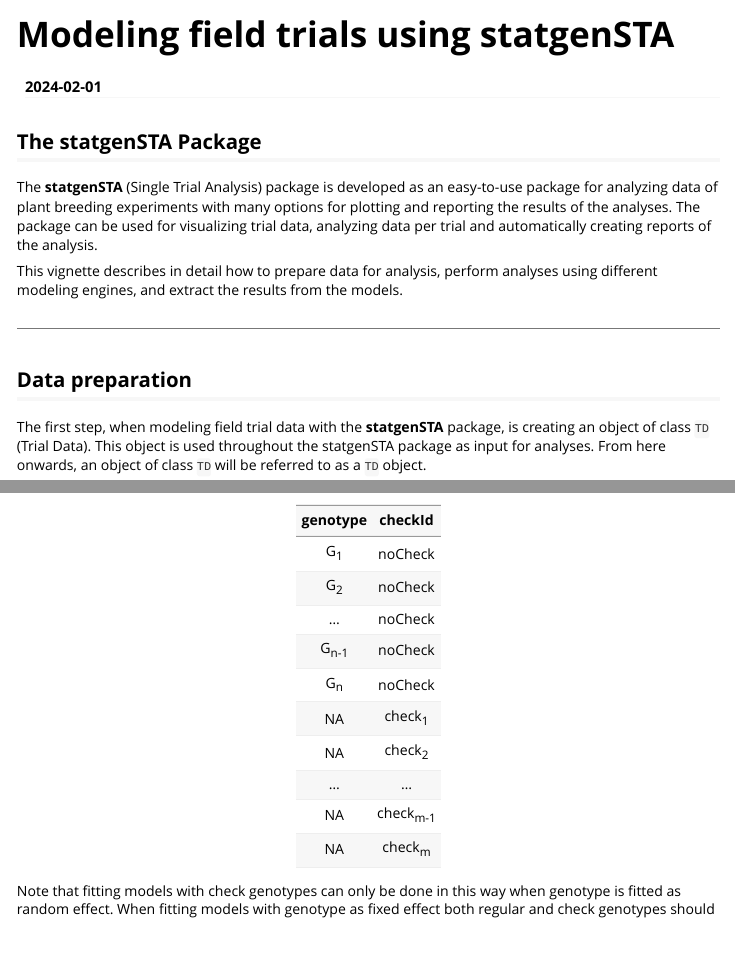
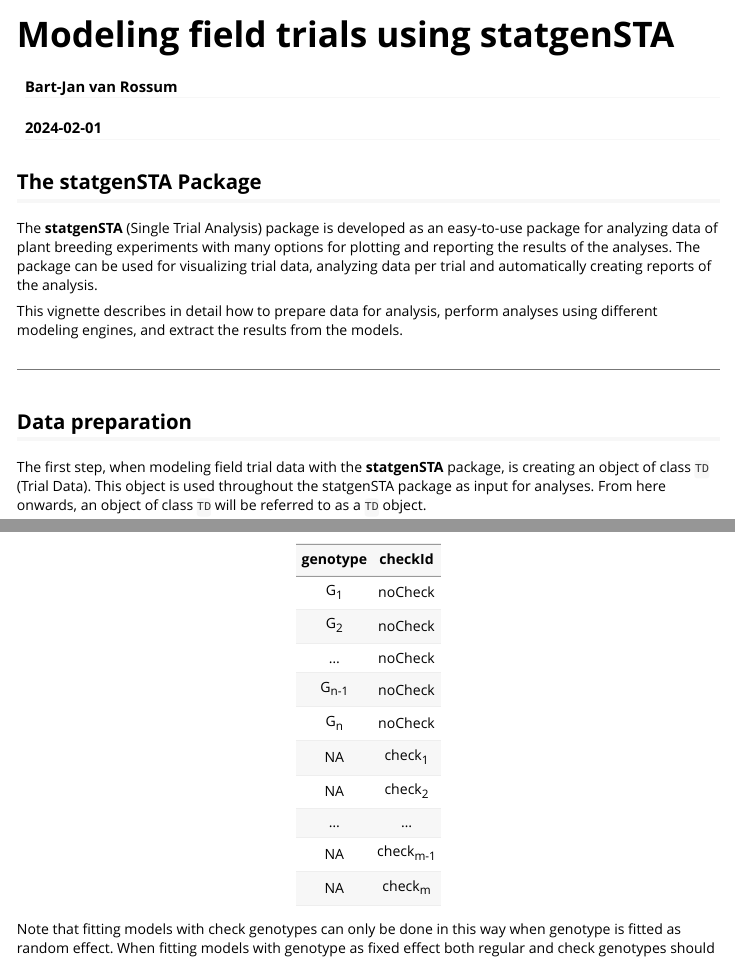
Before and after one commit to lfdelgadom/pak_training_day_3, an R Markdown document (single_trial_data_analysis_pipeline.Rmd): the page in a window 1100 px wide, from its top, and a second part further down, joined at a grey line. Rendered offline with R 4.5, knitr and Pandoc, with nearby package versions; some code elsewhere in the file could not run offline; a font, style sheet, LaTeX package, included part or bibliography that could not be used is replaced or left out; common packages that the code uses without loading them are loaded.

Commit message:
updated code

```diff
--- a/single_trial_data_analysis_pipeline.Rmd
+++ b/single_trial_data_analysis_pipeline.Rmd
@@ -1,6 +1,7 @@
 ---
 title: "Modeling field trials using statgenSTA"
 date: "`r Sys.Date()`"
+author: "Bart-Jan van Rossum"
 output:
   rmarkdown::html_vignette:
     number_sections: false
```
Also changed, not shown: single_trial_data_analysis_pipeline.Rmd (4 more changed lines).
